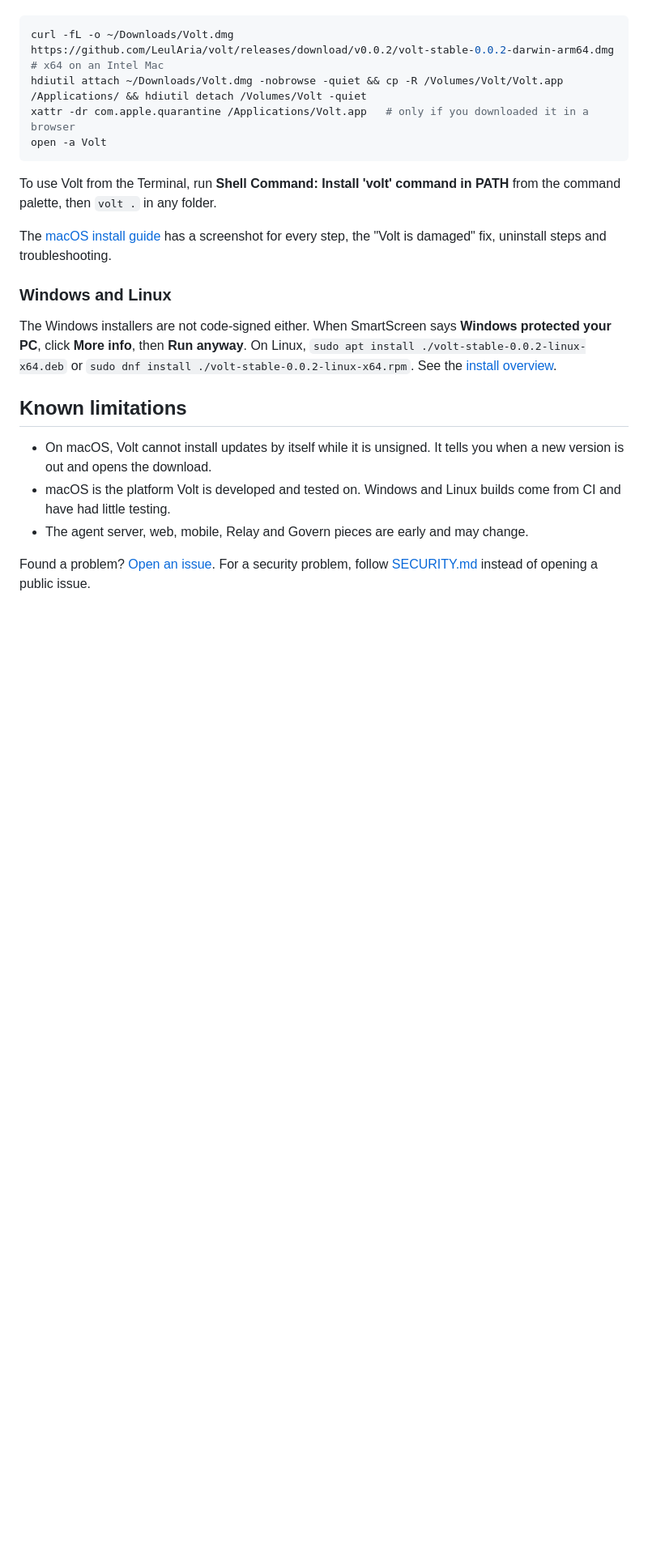
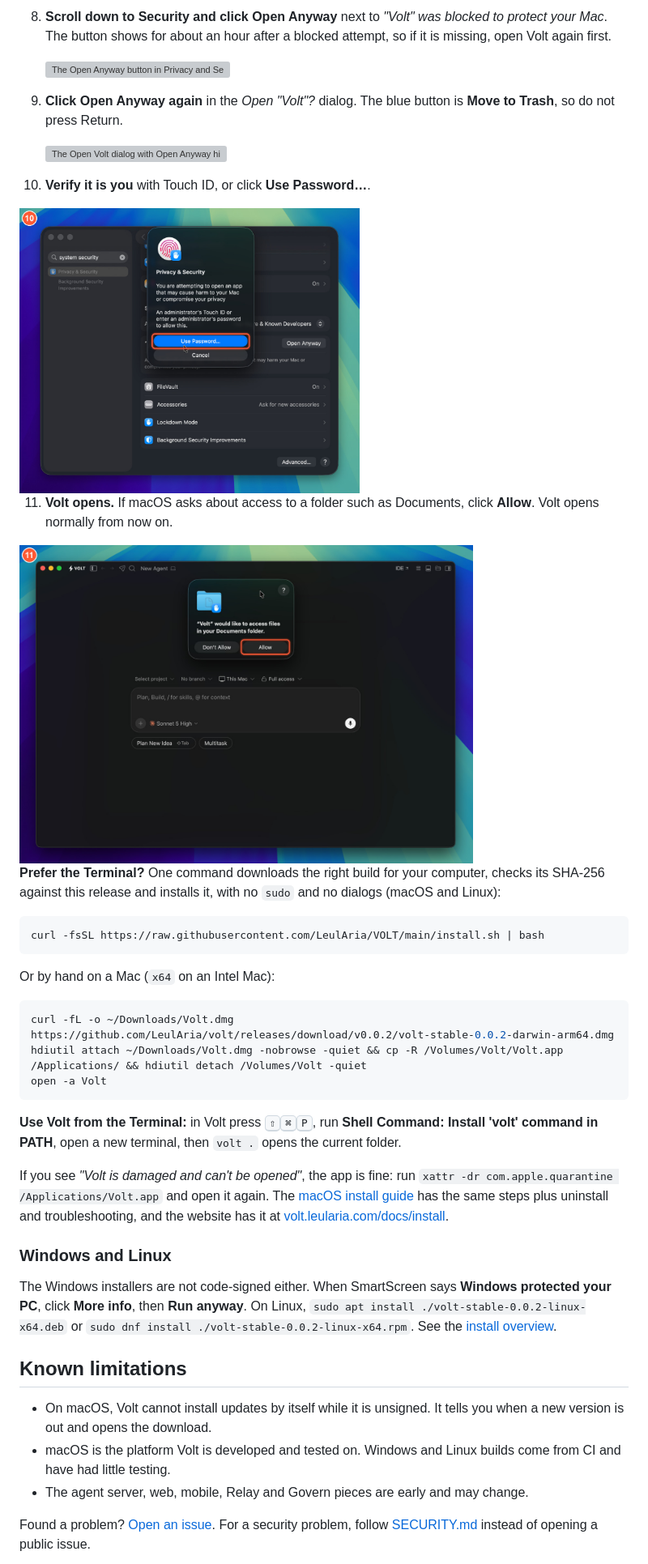
Before and after one commit to LeulAria/volt, a Markdown page: docs/release-notes/0.0.2.md, the part around one of its changes. Shown at 81% size. GitHub-like rendering; blank space fills up the shorter version; grey boxes are pictures that could not be loaded.

````diff
--- a/docs/release-notes/0.0.2.md
+++ b/docs/release-notes/0.0.2.md
@@ -44,14 +56,37 @@ Prefer the Terminal? Files downloaded with `curl` are not quarantined, so no dia
+8. **Scroll down to Security and click Open Anyway** next to *"Volt" was blocked to protect your Mac*. The button shows for about an hour after a blocked attempt, so if it is missing, open Volt again first.
+
+   <img src="https://raw.githubusercontent.com/LeulAria/volt/v0.0.2/docs/install/images/08-open-anyway.jpg" alt="The Open Anyway button in Privacy and Security" width="560" />
+
+9. **Click Open Anyway again** in the *Open "Volt"?* dialog. The blue button is **Move to Trash**, so do not press Return.
+
+   <img src="https://raw.githubusercontent.com/LeulAria/volt/v0.0.2/docs/install/images/09-confirm-open.jpg" alt="The Open Volt dialog with Open Anyway highlighted" width="560" />
+
+10. **Verify it is you** with Touch ID, or click **Use Password…**.
+
+   <img src="https://raw.githubusercontent.com/LeulAria/volt/v0.0.2/docs/install/images/10-authenticate.jpg" alt="The Touch ID or password prompt" width="420" />
+
+11. **Volt opens.** If macOS asks about access to a folder such as Documents, click **Allow**. Volt opens normally from now on.
+
+   <img src="https://raw.githubusercontent.com/LeulAria/volt/v0.0.2/docs/install/images/11-first-launch.jpg" alt="Volt's first window" width="560" />
+
+**Prefer the Terminal?** One command downloads the right build for your computer, checks its SHA-256 against this release and installs it, with no `sudo` and no dialogs (macOS and Linux):
 
 ```bash
-curl -fL -o ~/Downloads/Volt.dmg https://github.com/LeulAria/volt/releases/download/v0.0.2/volt-stable-0.0.2-darwin-arm64.dmg   # x64 on an Intel Mac
+curl -fsSL https://raw.githubusercontent.com/LeulAria/VOLT/main/install.sh | bash
+```
+
+Or by hand on a Mac (`x64` on an Intel Mac):
+
+```bash
+curl -fL -o ~/Downloads/Volt.dmg https://github.com/LeulAria/volt/releases/download/v0.0.2/volt-stable-0.0.2-darwin-arm64.dmg
 hdiutil attach ~/Downloads/Volt.dmg -nobrowse -quiet && cp -R /Volumes/Volt/Volt.app /Applications/ && hdiutil detach /Volumes/Volt -quiet
-xattr -dr com.apple.quarantine /Applications/Volt.app   # only if you downloaded it in a browser
 open -a Volt
 ```
 
-To use Volt from the Terminal, run **Shell Command: Install 'volt' command in PATH** from the command palette, then `volt .` in any folder.
+**Use Volt from the Terminal:** in Volt press <kbd>⇧</kbd><kbd>⌘</kbd><kbd>P</kbd>, run **Shell Command: Install 'volt' command in PATH**, open a new terminal, then `volt .` opens the current folder.
 
-The [macOS install guide](https://github.com/LeulAria/volt/blob/v0.0.2/docs/install/macos.md) has a screenshot for every step, the "Volt is damaged" fix, uninstall steps and troubleshooting.
+If you see *"Volt is damaged and can't be opened"*, the app is fine: run `xattr -dr com.apple.quarantine /Applications/Volt.app` and open it again.
+The [macOS install guide](https://github.com/LeulAria/volt/blob/v0.0.2/docs/install/macos.md) has the same steps plus uninstall and troubleshooting, and the website has it at [volt.leularia.com/docs/install](https://volt.leularia.com/docs/install).
 
 ### Windows and Linux
 
````
Also changed, not shown: other parts of docs/release-notes/0.0.2.md (+22 -10 lines).
